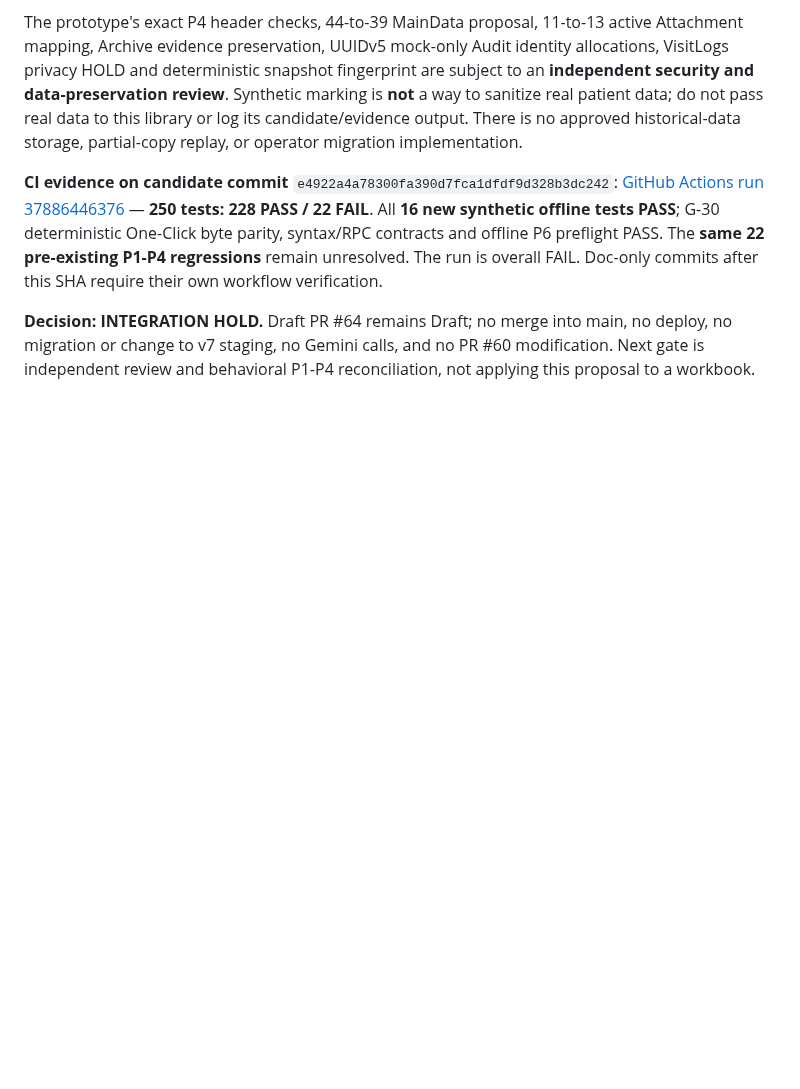
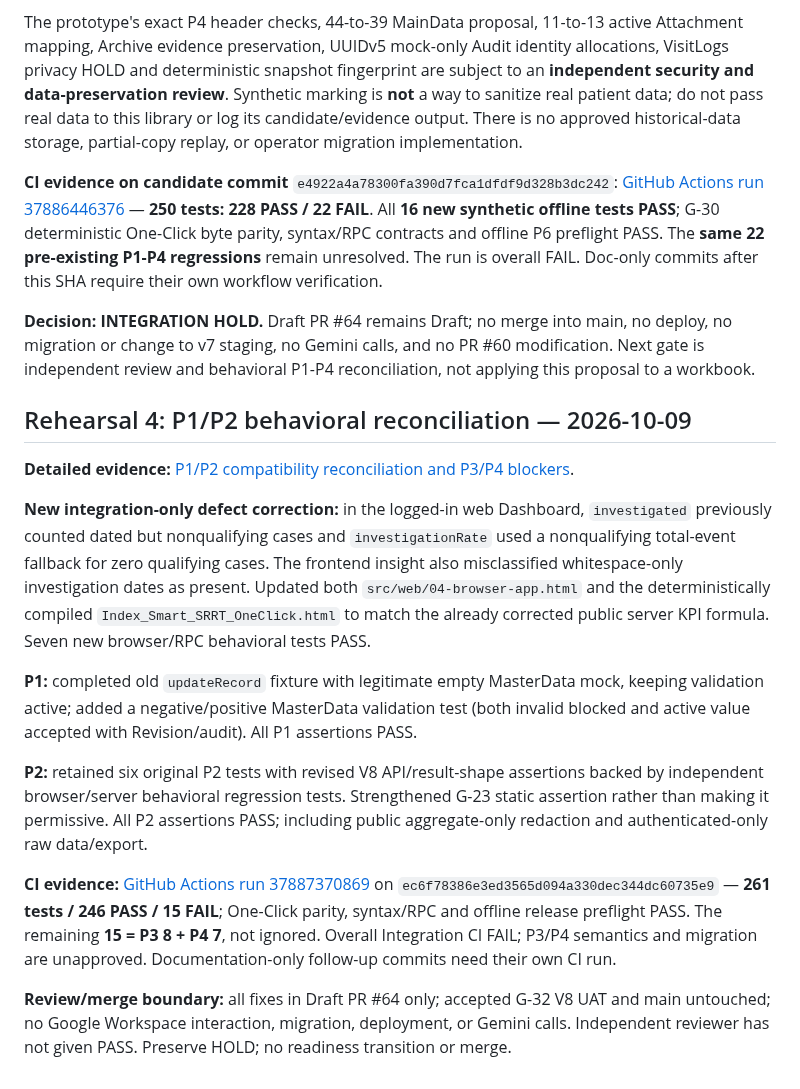
Before and after one commit to 9GotStory/smart-srrt, a Markdown page: docs/integration/g32-v8-main-preflight-2026-10-09.md, the part around the change. Rendered like a GitHub page; blank space fills up the shorter version.

Commit message:
docs(integration): link P1/P2 regression proof and 15 outstanding governance failures

```diff
--- a/docs/integration/g32-v8-main-preflight-2026-10-09.md
+++ b/docs/integration/g32-v8-main-preflight-2026-10-09.md
@@ -311,3 +311,17 @@ The prototype's exact P4 header checks, 44-to-39 MainData proposal, 11-to-13 act
 [GitHub Actions run 37886446376](https://github.com/9GotStory/smart-srrt/actions/runs/37886446376) — **250 tests: 228 PASS / 22 FAIL**. All **16 new synthetic offline tests PASS**; G-30 deterministic One-Click byte parity, syntax/RPC contracts and offline P6 preflight PASS. The **same 22 pre-existing P1-P4 regressions** remain unresolved. The run is overall FAIL. Doc-only commits after this SHA require their own workflow verification.
 
 **Decision: INTEGRATION HOLD.** Draft PR #64 remains Draft; no merge into main, no deploy, no migration or change to v7 staging, no Gemini calls, and no PR #60 modification. Next gate is independent review and behavioral P1-P4 reconciliation, not applying this proposal to a workbook.
+
+## Rehearsal 4: P1/P2 behavioral reconciliation — 2026-10-09
+
+**Detailed evidence:** [P1/P2 compatibility reconciliation and P3/P4 blockers](p1-p2-compatibility-reconciliation-2026-10-09.md).
+
+**New integration-only defect correction:** in the logged-in web Dashboard, `investigated` previously counted dated but nonqualifying cases and `investigationRate` used a nonqualifying total-event fallback for zero qualifying cases. The frontend insight also misclassified whitespace-only investigation dates as present. Updated both `src/web/04-browser-app.html` and the deterministically compiled `Index_Smart_SRRT_OneClick.html` to match the already corrected public server KPI formula. Seven new browser/RPC behavioral tests PASS.
+
+**P1:** completed old `updateRecord` fixture with legitimate empty MasterData mock, keeping validation active; added a negative/positive MasterData validation test (both invalid blocked and active value accepted with Revision/audit). All P1 assertions PASS.
+
+**P2:** retained six original P2 tests with revised V8 API/result-shape assertions backed by independent browser/server behavioral regression tests. Strengthened G-23 static assertion rather than making it permissive. All P2 assertions PASS; including public aggregate-only redaction and authenticated-only raw data/export.
+
+**CI evidence:** [GitHub Actions run 37887370869](https://github.com/9GotStory/smart-srrt/actions/runs/37887370869) on `ec6f78386e3ed3565d094a330dec344dc60735e9` — **261 tests / 246 PASS / 15 FAIL**; One-Click parity, syntax/RPC and offline release preflight PASS. The remaining **15 = P3 8 + P4 7**, not ignored. Overall Integration CI FAIL; P3/P4 semantics and migration are unapproved. Documentation-only follow-up commits need their own CI run.
+
+**Review/merge boundary:** all fixes in Draft PR #64 only; accepted G-32 V8 UAT and main untouched; no Google Workspace interaction, migration, deployment, or Gemini calls. Independent reviewer has not given PASS. Preserve HOLD; no readiness transition or merge.
```
